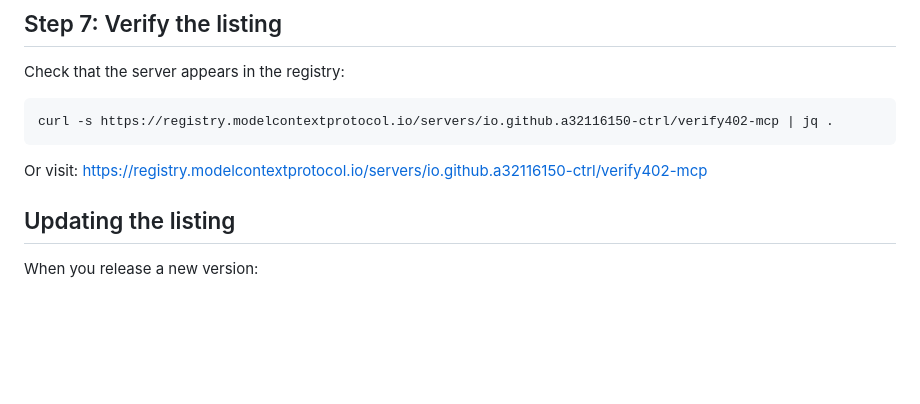
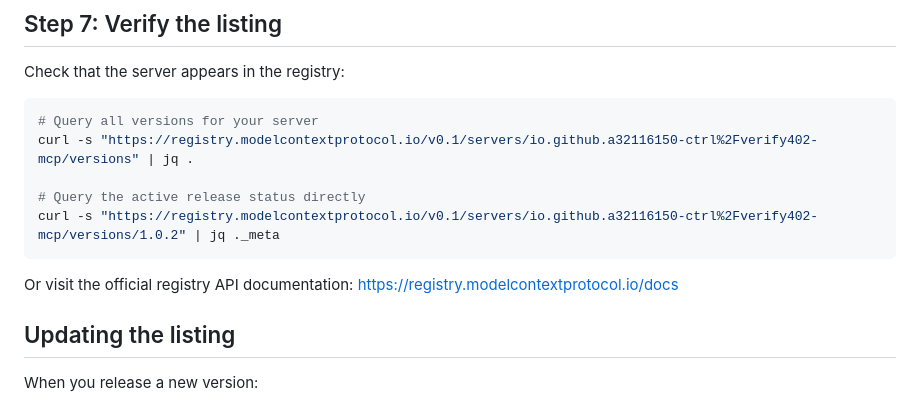
Before and after one commit to a32116150-ctrl/verify402, a Markdown page: docs/mcp-registry-publishing.md, the part around the change. Rendered like a GitHub page; blank space fills up the shorter version.

````diff
--- a/docs/mcp-registry-publishing.md
+++ b/docs/mcp-registry-publishing.md
@@ -86,11 +86,15 @@ mcp-publisher publish server.json
 Check that the server appears in the registry:
 
 ```bash
-curl -s https://registry.modelcontextprotocol.io/servers/io.github.a32116150-ctrl/verify402-mcp | jq .
+# Query all versions for your server
+curl -s "https://registry.modelcontextprotocol.io/v0.1/servers/io.github.a32116150-ctrl%2Fverify402-mcp/versions" | jq .
+
+# Query the active release status directly
+curl -s "https://registry.modelcontextprotocol.io/v0.1/servers/io.github.a32116150-ctrl%2Fverify402-mcp/versions/1.0.2" | jq ._meta
 ```
 
-Or visit:
-https://registry.modelcontextprotocol.io/servers/io.github.a32116150-ctrl/verify402-mcp
+Or visit the official registry API documentation:
+https://registry.modelcontextprotocol.io/docs
 
 ## Updating the listing
 
````
Also changed, not shown: docs/discovery-audit.md (+1 -1 lines), docs/distribution-directory-checklist.md (+9 -7 lines).
